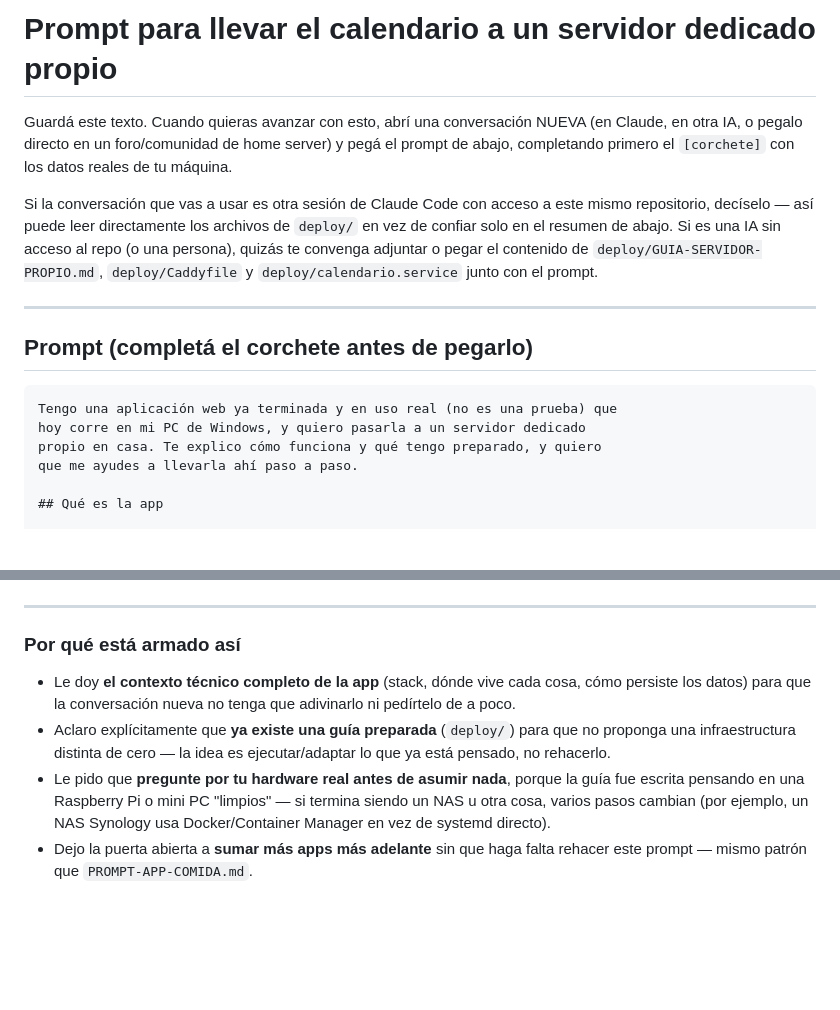
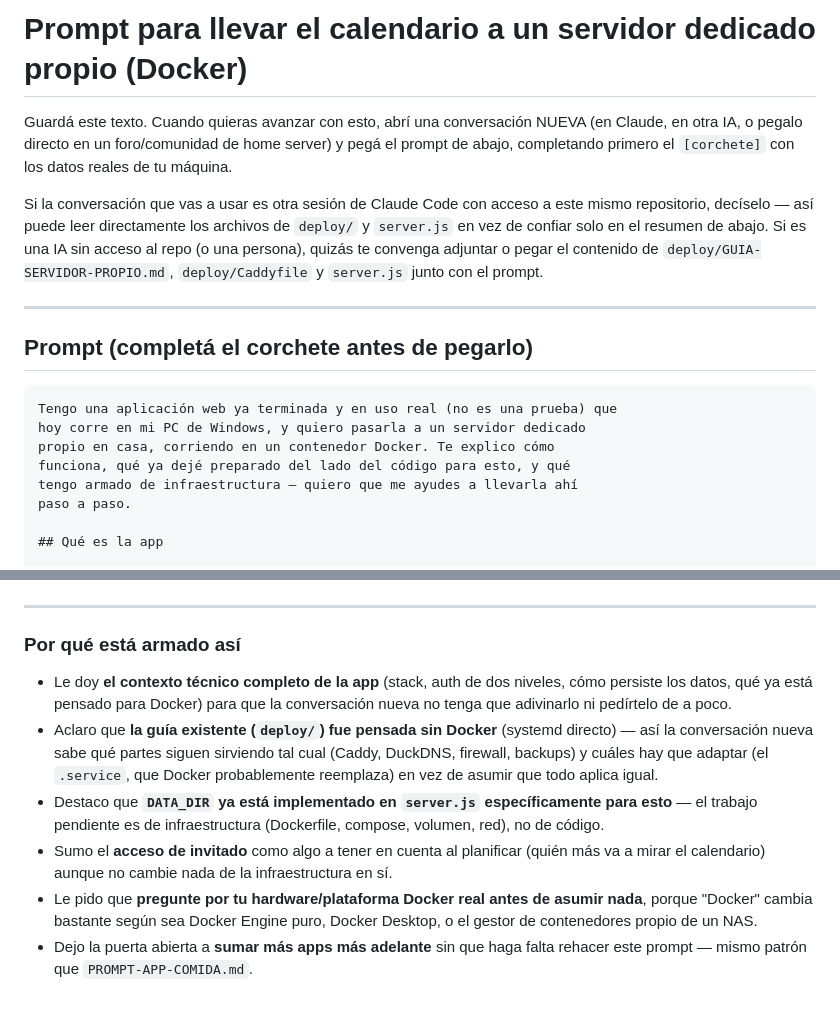
Before and after one commit to Lushoo0m/CALENDARIO-Hogar-Colonia, a Markdown page: deploy/PROMPT-SERVIDOR-DEDICADO.md, 2 parts joined by grey strips. GitHub-like rendering; blank space fills up the shorter version.

````diff
--- a/deploy/PROMPT-SERVIDOR-DEDICADO.md
+++ b/deploy/PROMPT-SERVIDOR-DEDICADO.md
@@ -1,8 +1,8 @@
-# Prompt para llevar el calendario a un servidor dedicado propio
+# Prompt para llevar el calendario a un servidor dedicado propio (Docker)
 
 Guardá este texto. Cuando quieras avanzar con esto, abrí una conversación NUEVA (en Claude, en otra IA, o pegalo directo en un foro/comunidad de home server) y pegá el prompt de abajo, completando primero el `[corchete]` con los datos reales de tu máquina.
 
-Si la conversación que vas a usar es otra sesión de Claude Code con acceso a este mismo repositorio, decíselo — así puede leer directamente los archivos de `deploy/` en vez de confiar solo en el resumen de abajo. Si es una IA sin acceso al repo (o una persona), quizás te convenga adjuntar o pegar el contenido de `deploy/GUIA-SERVIDOR-PROPIO.md`, `deploy/Caddyfile` y `deploy/calendario.service` junto con el prompt.
+Si la conversación que vas a usar es otra sesión de Claude Code con acceso a este mismo repositorio, decíselo — así puede leer directamente los archivos de `deploy/` y `server.js` en vez de confiar solo en el resumen de abajo. Si es una IA sin acceso al repo (o una persona), quizás te convenga adjuntar o pegar el contenido de `deploy/GUIA-SERVIDOR-PROPIO.md`, `deploy/Caddyfile` y `server.js` junto con el prompt.
 
 ---
 
@@ -11,8 +11,10 @@ Si la conversación que vas a usar es otra sesión de Claude Code con acceso a e
 ```
 Tengo una aplicación web ya terminada y en uso real (no es una prueba) que
 hoy corre en mi PC de Windows, y quiero pasarla a un servidor dedicado
-propio en casa. Te explico cómo funciona y qué tengo preparado, y quiero
-que me ayudes a llevarla ahí paso a paso.
+propio en casa, corriendo en un contenedor Docker. Te explico cómo
+funciona, qué ya dejé preparado del lado del código para esto, y qué
+tengo armado de infraestructura — quiero que me ayudes a llevarla ahí
+paso a paso.
 
 ## Qué es la app
 
@@ -103,16 +129,23 @@ sistema operativo tiene si ya lo sabés, y si ya tenés algo corriendo ahí
 
 ### Por qué está armado así
 
-- Le doy **el contexto técnico completo de la app** (stack, dónde vive
-  cada cosa, cómo persiste los datos) para que la conversación nueva no
-  tenga que adivinarlo ni pedírtelo de a poco.
-- Aclaro explícitamente que **ya existe una guía preparada** (`deploy/`)
-  para que no proponga una infraestructura distinta de cero — la idea es
-  ejecutar/adaptar lo que ya está pensado, no rehacerlo.
-- Le pido que **pregunte por tu hardware real antes de asumir nada**,
-  porque la guía fue escrita pensando en una Raspberry Pi o mini PC
-  "limpios" — si termina siendo un NAS u otra cosa, varios pasos cambian
-  (por ejemplo, un NAS Synology usa Docker/Container Manager en vez de
-  systemd directo).
+- Le doy **el contexto técnico completo de la app** (stack, auth de dos
+  niveles, cómo persiste los datos, qué ya está pensado para Docker) para
+  que la conversación nueva no tenga que adivinarlo ni pedírtelo de a
+  poco.
+- Aclaro que **la guía existente (`deploy/`) fue pensada sin Docker**
+  (systemd directo) — así la conversación nueva sabe qué partes siguen
+  sirviendo tal cual (Caddy, DuckDNS, firewall, backups) y cuáles hay que
+  adaptar (el `.service`, que Docker probablemente reemplaza) en vez de
+  asumir que todo aplica igual.
+- Destaco que **`DATA_DIR` ya está implementado en `server.js`
+  específicamente para esto** — el trabajo pendiente es de infraestructura
+  (Dockerfile, compose, volumen, red), no de código.
+- Sumo el **acceso de invitado** como algo a tener en cuenta al planificar
+  (quién más va a mirar el calendario) aunque no cambie nada de la
+  infraestructura en sí.
+- Le pido que **pregunte por tu hardware/plataforma Docker real antes de
+  asumir nada**, porque "Docker" cambia bastante según sea Docker Engine
+  puro, Docker Desktop, o el gestor de contenedores propio de un NAS.
 - Dejo la puerta abierta a **sumar más apps más adelante** sin que haga
   falta rehacer este prompt — mismo patrón que `PROMPT-APP-COMIDA.md`.
````
Also changed, not shown: other parts of deploy/PROMPT-SERVIDOR-DEDICADO.md (+72 -48 lines).
